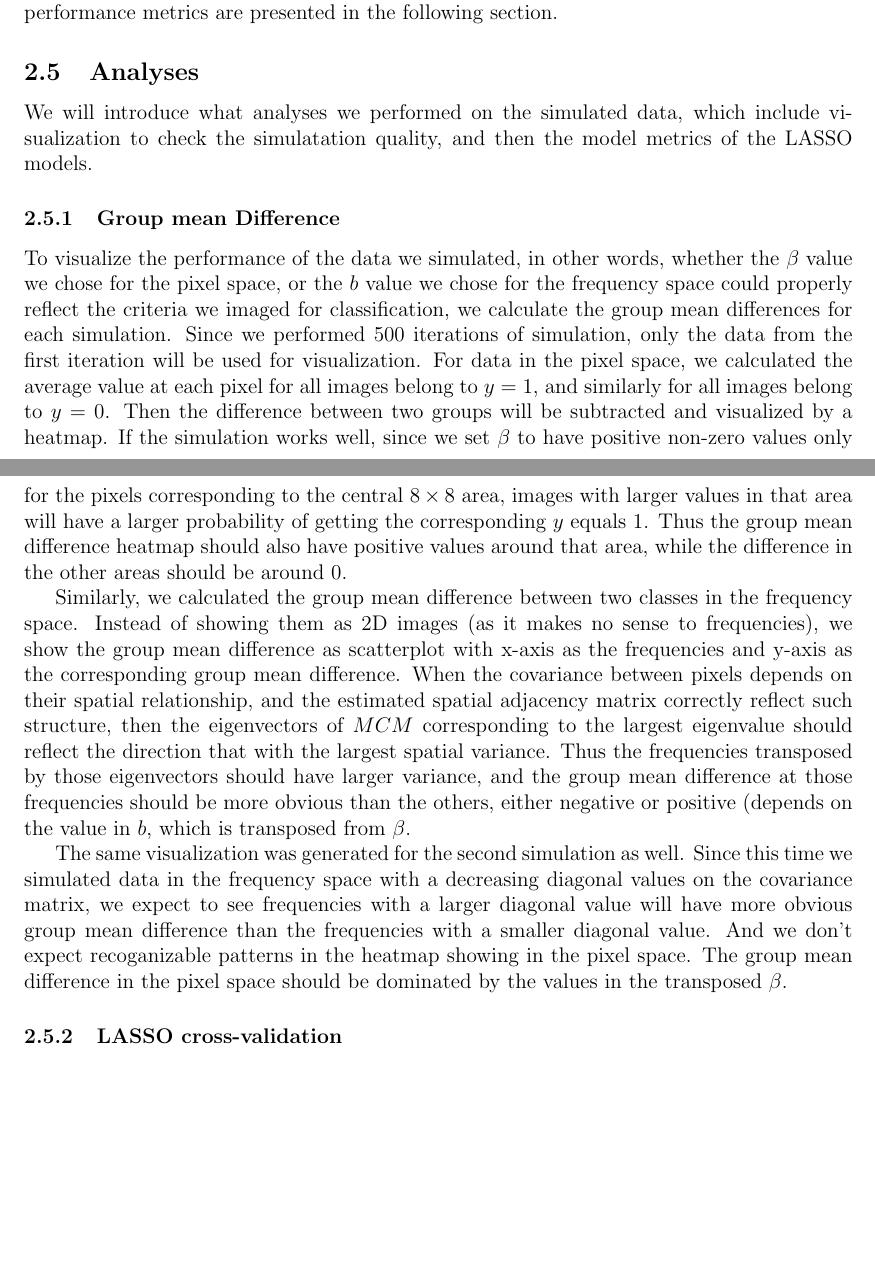
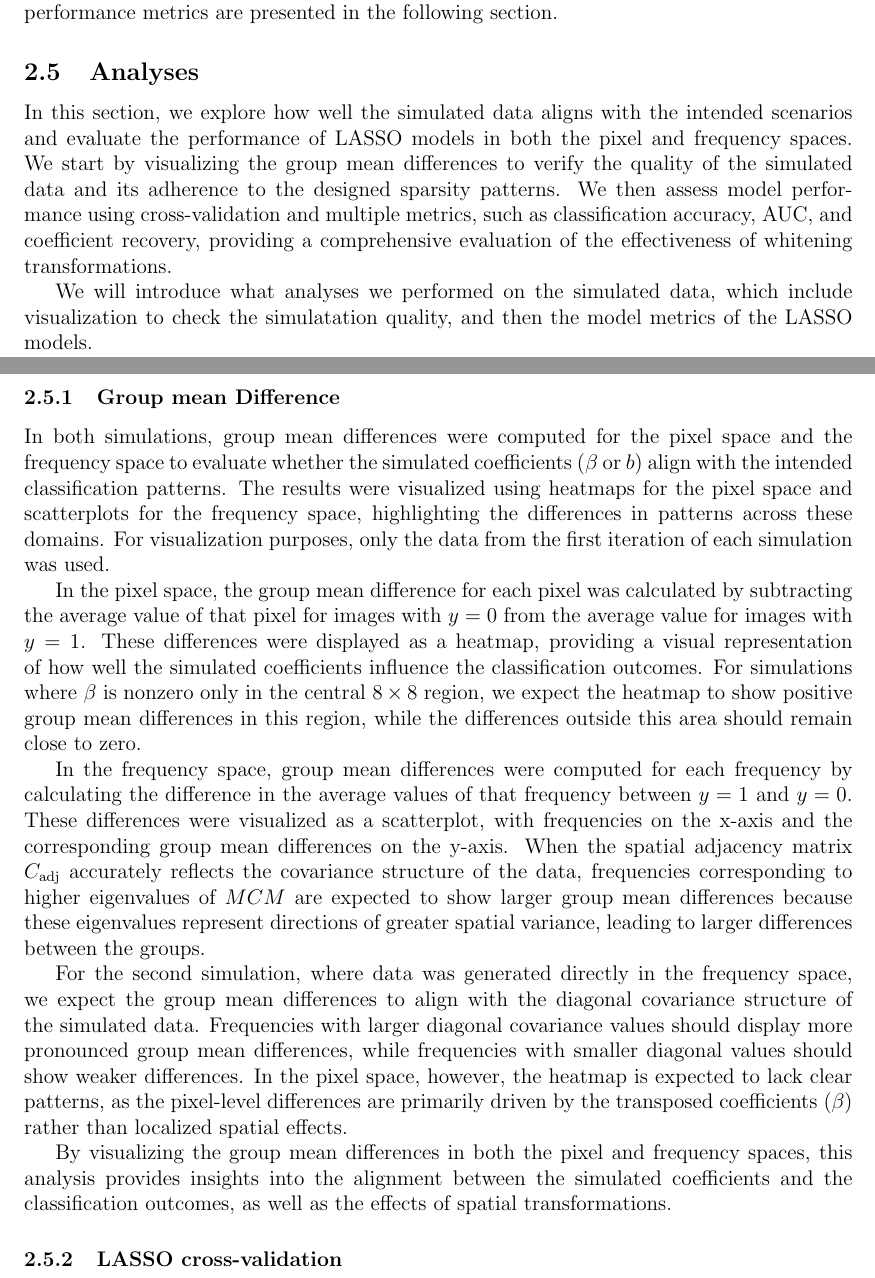
Before and after one commit to nichole-carlson/ESFGSP_Paper, a LaTeX document (reports/simulation_summary.tex): two parts of pages 10 and 11 of 19 before the commit and two parts of pages 10 and 11 of 20 after it, joined at a grey line, cut so that both start at the same text, the shorter picture padded with empty space. Compiled offline with pdfLaTeX.

Commit message:
working on analyses.

```diff
--- a/reports/simulation_summary.tex
+++ b/reports/simulation_summary.tex
@@ -296,15 +292,23 @@ In both scenarios, we fit LASSO models in the pixel and frequency spaces to eval
 
 \subsection{Analyses}
 
+In this section, we explore how well the simulated data aligns with the intended scenarios and evaluate the performance of LASSO models in both the pixel and frequency spaces. We start by visualizing the group mean differences to verify the quality of the simulated data and its adherence to the designed sparsity patterns. We then assess model performance using cross-validation and multiple metrics, such as classification accuracy, AUC, and coefficient recovery, providing a comprehensive evaluation of the effectiveness of whitening transformations.
+
+
 We will introduce what analyses we performed on the simulated data, which include visualization to check the simulatation quality, and then the model metrics of the LASSO models.
 
 \subsubsection{Group mean Difference}
 
-To visualize the performance of the data we simulated, in other words, whether the \( \beta \) value we chose for the pixel space, or the \( b \) value we chose for the frequency space could properly reflect the criteria we imaged for classification, we calculate the group mean differences for each simulation. Since we performed 500 iterations of simulation, only the data from the first iteration will be used for visualization. For data in the pixel space, we calculated the average value at each pixel for all images belong to \( y=1 \), and similarly for all images belong to \( y=0 \). Then the difference between two groups will be subtracted and visualized by a heatmap. If the simulation works well, since we set \( \beta \) to have positive non-zero values only for the pixels corresponding to the central \( 8 \times 8 \) area, images with larger values in that area will have a larger probability of getting the corresponding \( y \) equals 1. Thus the group mean difference heatmap should also have positive values around that area, while the difference in the other areas should be around 0.
+In both simulations, group mean differences were computed for the pixel space and the frequency space to evaluate whether the simulated coefficients (\( \beta \) or \( b \)) align with the intended classification patterns. The results were visualized using heatmaps for the pixel space and scatterplots for the frequency space, highlighting the differences in patterns across these domains. For visualization purposes, only the data from the first iteration of each simulation was used.
 
-Similarly, we calculated the group mean difference between two classes in the frequency space. Instead of showing them as 2D images (as it makes no sense to frequencies), we show the group mean difference as scatterplot with x-axis as the frequencies and y-axis as the corresponding group mean difference. When the covariance between pixels depends on their spatial relationship, and the estimated spatial adjacency matrix correctly reflect such structure, then the eigenvectors of \( M C M \) corresponding to the largest eigenvalue should reflect the direction that with the largest spatial variance. Thus the frequencies transposed by those eigenvectors should have larger variance, and the group mean difference at those frequencies should be more obvious than the others, either negative or positive (depends on the value in \( b \), which is transposed from \( \beta \).
+In the pixel space, the group mean difference for each pixel was calculated by subtracting the average value of that pixel for images with \( y = 0 \) from the average value for images with \( y = 1 \). These differences were displayed as a heatmap, providing a visual representation of how well the simulated coefficients influence the classification outcomes. For simulations where \( \beta \) is nonzero only in the central \( 8 \times 8 \) region, we expect the heatmap to show positive group mean differences in this region, while the differences outside this area should remain close to zero.
 
-The same visualization was generated for the second simulation as well. Since this time we simulated data in the frequency space with a decreasing diagonal values on the covariance matrix, we expect to see frequencies with a larger diagonal value will have more obvious group mean difference than the frequencies with a smaller diagonal value. And we don't expect recoganizable patterns in the heatmap showing in the pixel space. The group mean difference in the pixel space should be dominated by the values in the transposed \( \beta \).
+In the frequency space, group mean differences were computed for each frequency by calculating the difference in the average values of that frequency between \( y = 1 \) and \( y = 0 \). These differences were visualized as a scatterplot, with frequencies on the x-axis and the corresponding group mean differences on the y-axis. When the spatial adjacency matrix \( C_{\text{adj}} \) accurately reflects the covariance structure of the data, frequencies corresponding to higher eigenvalues of \( MCM \) are expected to show larger group mean differences because these eigenvalues represent directions of greater spatial variance, leading to larger differences between the groups.
+
+For the second simulation, where data was generated directly in the frequency space, we expect the group mean differences to align with the diagonal covariance structure of the simulated data. Frequencies with larger diagonal covariance values should display more pronounced group mean differences, while frequencies with smaller diagonal values should show weaker differences. In the pixel space, however, the heatmap is expected to lack clear patterns, as the pixel-level differences are primarily driven by the transposed coefficients (\( \beta \)) rather than localized spatial effects.
+
+By visualizing the group mean differences in both the pixel and frequency spaces, this analysis provides insights into the alignment between the simulated coefficients and the classification outcomes, as well as the effects of spatial transformations.
+
 
 \subsubsection{LASSO cross-validation}
 
```
Also changed, not shown: reports/simulation_summary.tex (4 more changed lines).
